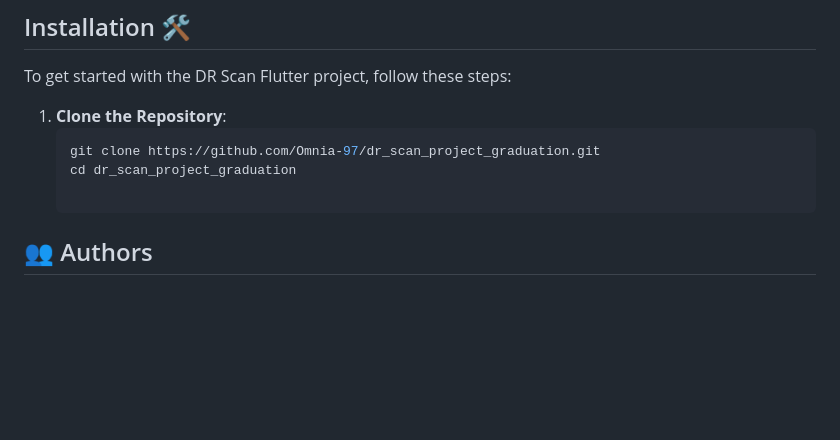
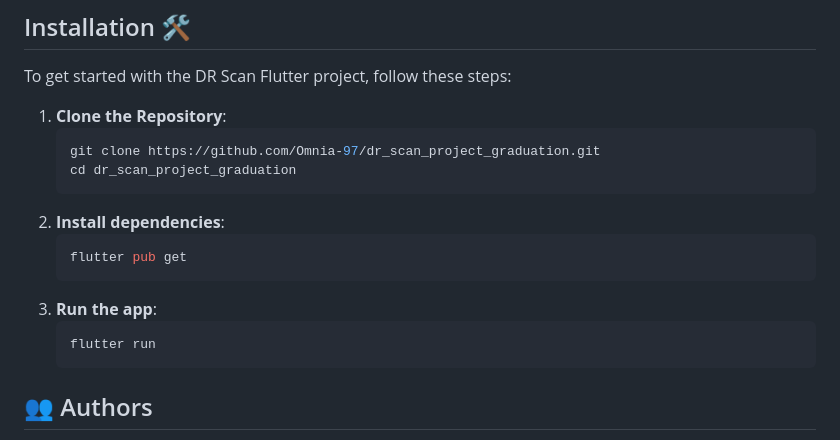
Before and after one commit to Omnia-97/dr_scan_project_graduation, a Markdown page: README.md, the part around the change. GitHub-like rendering; blank space fills up the shorter version.

````diff
--- a/README.md
+++ b/README.md
@@ -42,7 +42,12 @@ To get started with the DR Scan Flutter project, follow these steps:
    ```bash
    git clone https://github.com/Omnia-97/dr_scan_project_graduation.git
    cd dr_scan_project_graduation
-
+2. **Install dependencies**:
+   ```bash
+   flutter pub get
+3. **Run the app**:
+   ```bash
+   flutter run
 ## 👥 Authors
 
 - **Omnia Nabil** - [Omnia-97](https://github.com/Omnia-97)
````
